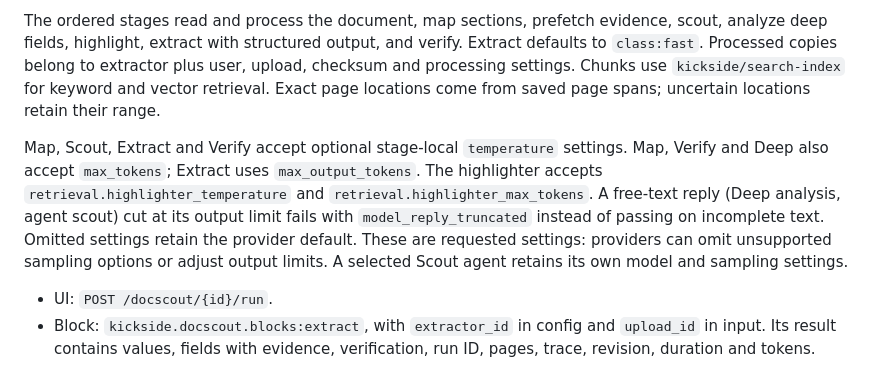
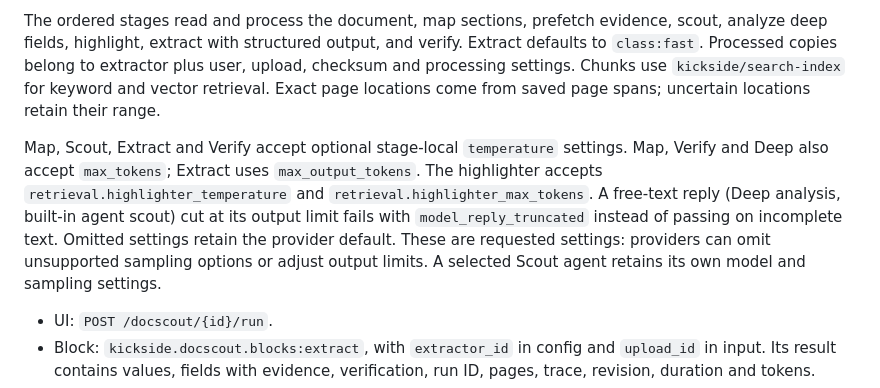
Before and after one commit to kicksideai/components, a Markdown page: docscout/README.md, the part around the change. Rendered like a GitHub page.

Commit message:
docs(docscout): scope truncation guarantee to the built-in scout

```diff
--- a/docscout/README.md
+++ b/docscout/README.md
@@ -30,7 +30,7 @@ Every caller opens `kickside.docscout:extraction`, binding `kickside.docscout:en
 
 The ordered stages read and process the document, map sections, prefetch evidence, scout, analyze deep fields, highlight, extract with structured output, and verify. Extract defaults to `class:fast`. Processed copies belong to extractor plus user, upload, checksum and processing settings. Chunks use `kickside/search-index` for keyword and vector retrieval. Exact page locations come from saved page spans; uncertain locations retain their range.
 
-Map, Scout, Extract and Verify accept optional stage-local `temperature` settings. Map, Verify and Deep also accept `max_tokens`; Extract uses `max_output_tokens`. The highlighter accepts `retrieval.highlighter_temperature` and `retrieval.highlighter_max_tokens`. A free-text reply (Deep analysis, agent scout) cut at its output limit fails with `model_reply_truncated` instead of passing on incomplete text. Omitted settings retain the provider default. These are requested settings: providers can omit unsupported sampling options or adjust output limits. A selected Scout agent retains its own model and sampling settings.
+Map, Scout, Extract and Verify accept optional stage-local `temperature` settings. Map, Verify and Deep also accept `max_tokens`; Extract uses `max_output_tokens`. The highlighter accepts `retrieval.highlighter_temperature` and `retrieval.highlighter_max_tokens`. A free-text reply (Deep analysis, built-in agent scout) cut at its output limit fails with `model_reply_truncated` instead of passing on incomplete text. Omitted settings retain the provider default. These are requested settings: providers can omit unsupported sampling options or adjust output limits. A selected Scout agent retains its own model and sampling settings.
 
 - UI: `POST /docscout/{id}/run`.
 - Block: `kickside.docscout.blocks:extract`, with `extractor_id` in config and `upload_id` in input. Its result contains values, fields with evidence, verification, run ID, pages, trace, revision, duration and tokens.
```
